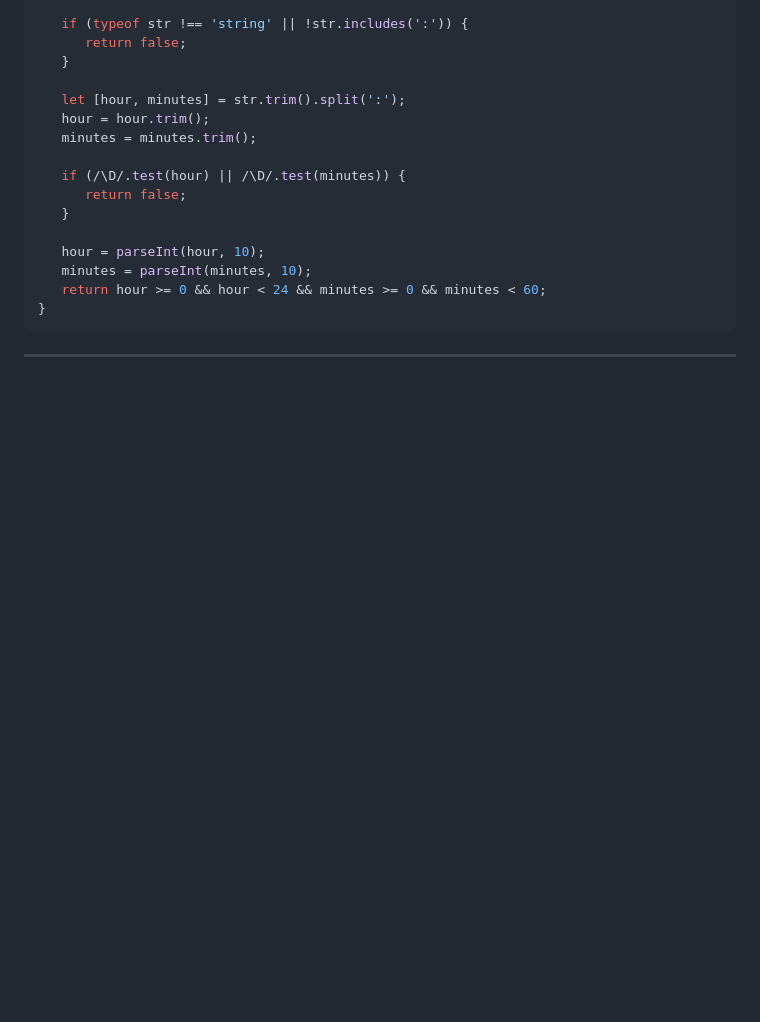
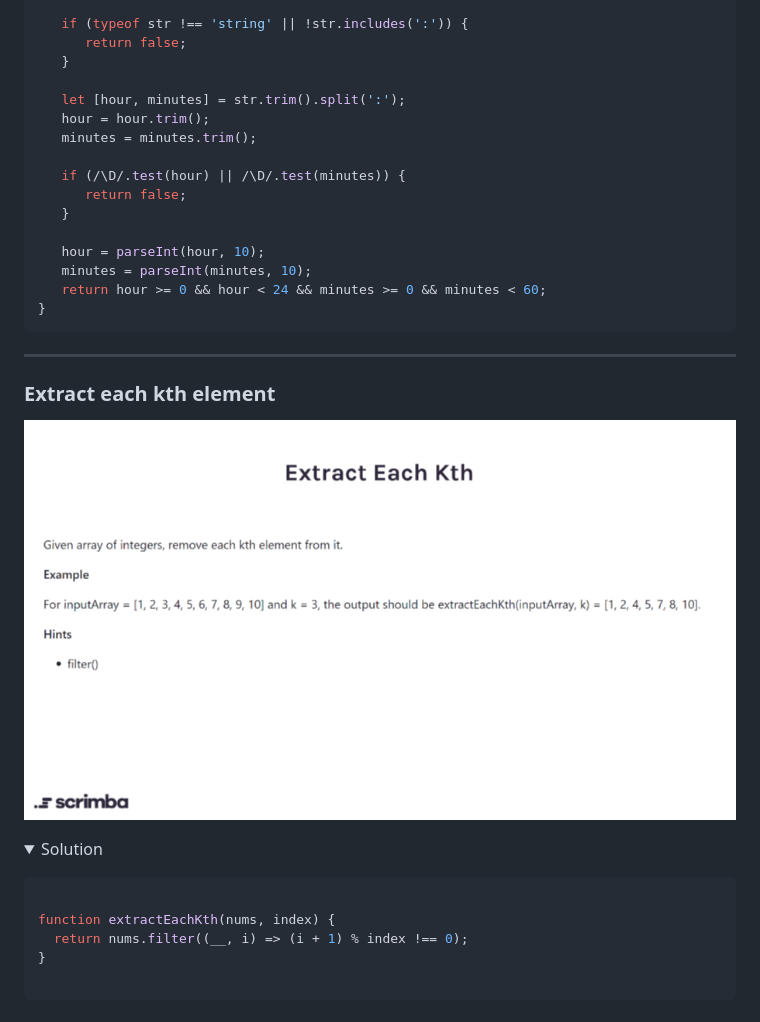
Before and after one commit to nibble0101/javascriptmas, a Markdown page: README.md, the part around the change printed below. Drawn GitHub-style; pictures changed too: questions/13-extract-each-kth.png (added); folded sections open; blank space fills up the shorter version.

Commit message:
Added challenge 13

````diff
--- a/README.md
+++ b/README.md
@@ -296,3 +296,25 @@ This is a set of programming challenges from [scrimba.com](https://scrimba.com)
 </details>
 
 **********
+
+### Extract each kth element
+
+![extract each kth element challenge](questions/13-extract-each-kth.png?raw=true "Extract each kth element challenge")
+
+
+<details>
+
+   <summary>Solution</summary>
+
+   <p>
+
+   ```js
+
+   function extractEachKth(nums, index) {
+     return nums.filter((__, i) => (i + 1) % index !== 0);
+   }
+
+   ```
+
+   </p>
+
````
Also changed, not shown: other parts of README.md (+1 -0 lines), 2 other files.
